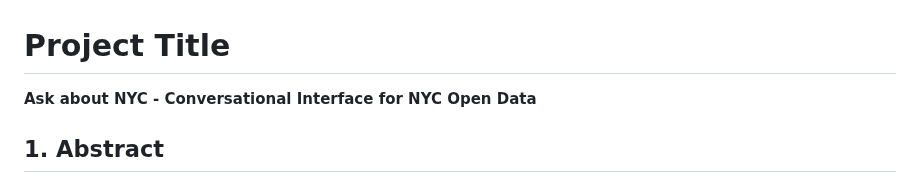
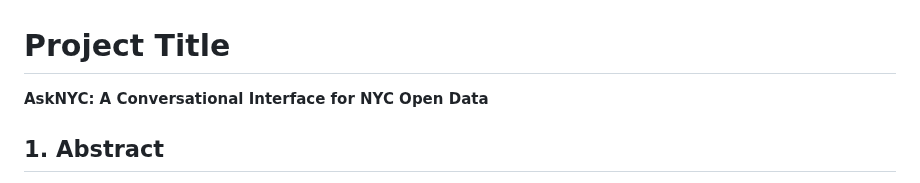
Before and after one commit to takumanken/thesis, a Markdown page: README.md, the part around the change. Drawn GitHub-style.

Commit message:
change project title

```diff
--- a/README.md
+++ b/README.md
@@ -1,5 +1,5 @@
 # Project Title
-**Ask about NYC - Conversational Interface for NYC Open Data**
+**AskNYC: A Conversational Interface for NYC Open Data**
 
 ## 1. Abstract
 This thesis explores the creation of a novel user experience with [NYC Open Data](https://opendata.cityofnewyork.us/), a massive municipal dataset that provides valuable insights into New York City. Its primary goal is to develop a conversational interface that facilitates data aggregation and visualization through natural language interaction. By integrating state-of-the-art generative AI with established data aggregation and visualization methods, this research aims to improve the usability of open data while expanding accessibility to a wide range of users. A comprehensive literature review examines both historical and contemporary initiatives in natural language interfaces for data aggregation and the principles of map selection. The resulting findings will guide system development and optimization, ultimately improving the way diverse user groups interact with open data.
```
